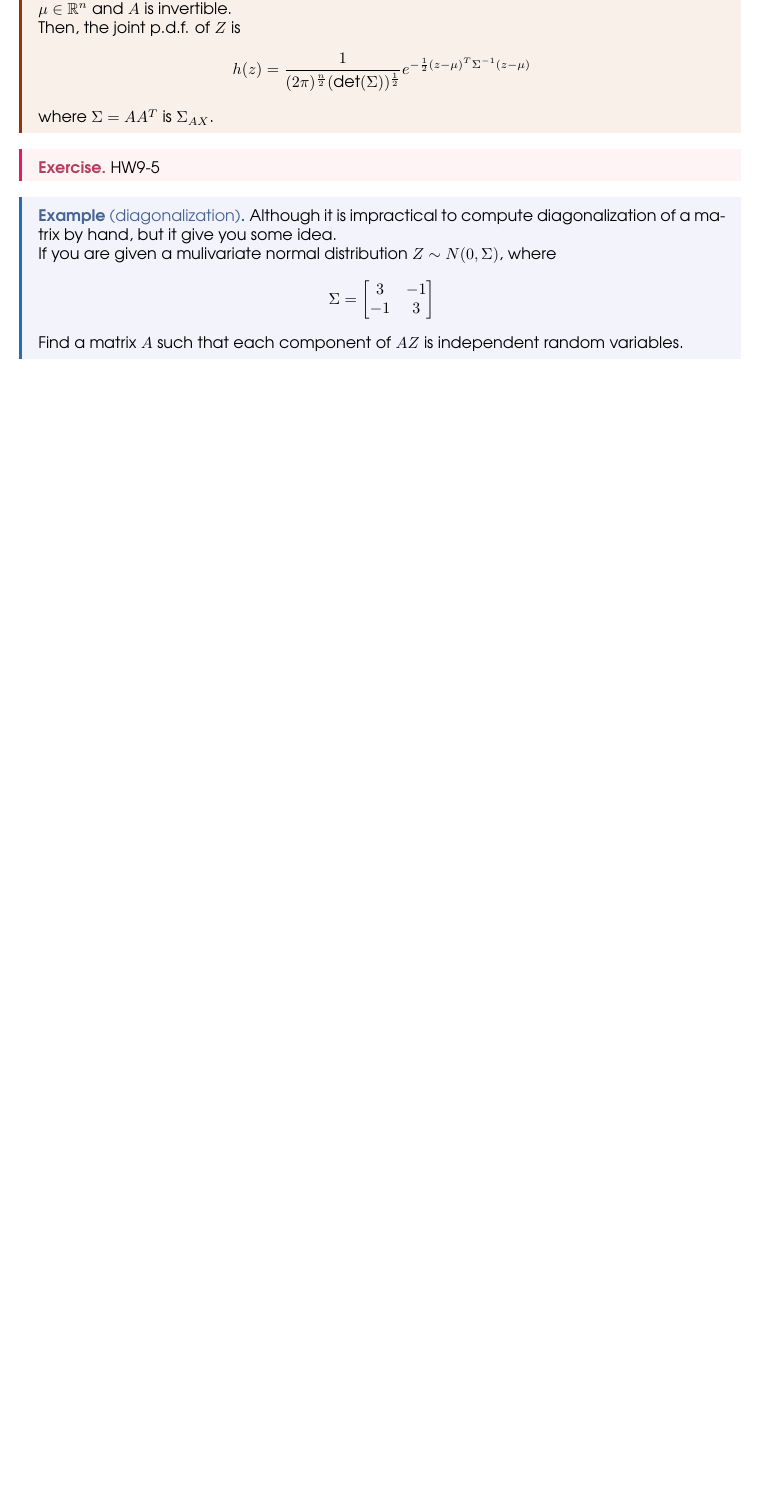
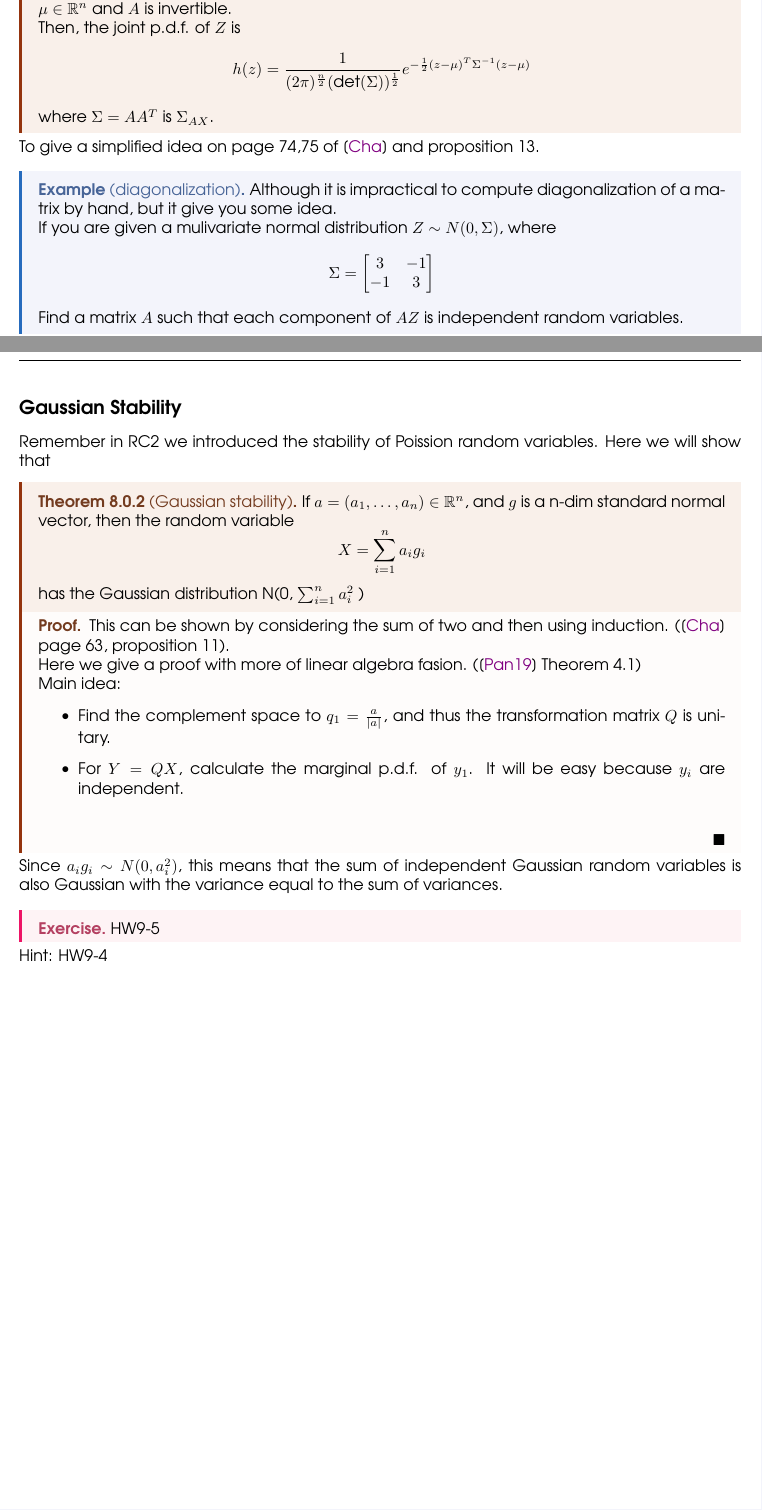
Before and after one commit to 18Allen/PT_RC_material, a LaTeX document (Notes/master.tex, which reads Notes/Lectures/lec_8.tex): part of page 25 of 26 before the commit and two parts of pages 25 and 26 of 27 after it, the two joined at a grey line, cut so that both start at the same text, the shorter picture padded with empty space. Compiled offline with pdfLaTeX.

Commit message:
RC8 final

```diff
--- a/Notes/Lectures/lec_8.tex
+++ b/Notes/Lectures/lec_8.tex
@@ -65,9 +69,7 @@ One useful fact to remember is
     \]
     where \(\Sigma  = A A^T\) is \(\Sigma_{AX} \).
 \end{theorem}
-\begin{exercise}
-    HW9-5
-\end{exercise}
+To give a simplified idea on page 74,75 of \cite*{Und_Chatterjee} and proposition 13.
 \begin{eg}[diagonalization]
     Although it is impractical to compute diagonalization of a matrix by hand, but it give you some idea.
     \\If you are given a mulivariate normal distribution \(Z \sim N(0, \Sigma )\), where
@@ -128,3 +130,32 @@ We have
 \begin{exercise}
     HW9-6
 \end{exercise}
+
+
+\subsection*{Gaussian Stability}
+Remember in RC2 we introduced the stability of Poission random variables.  Here we will show that
+\begin{theorem}[Gaussian stability]
+
+If \(a = (a_1, \dots, a_n) \in \mathbb{R}^n\), and \(g\) is a n-dim standard normal vector, then the random variable
+\[
+    X = \sum_{i=1}^{n} a_i g_i
+\]
+has the Gaussian distribution N(0, \(\sum_{i=1}^{n}a_i^2 \) )
+\end{theorem}
+\begin{proof}
+    This can be shown by considering the sum of two and then using induction. (\cite{Und_Chatterjee} page 63, proposition 11).\\
+    Here we give a proof with more of linear algebra fasion. (\cite*{IntroPanchenko} Theorem 4.1)
+    \\ Main idea:
+    \begin{itemize}
+        \item Find the complement space to \(q_1 = \frac{a}{\mid a\mid }\), and thus the transformation matrix \(Q\) is unitary.
+        \item For \(Y = QX\), calculate the marginal p.d.f. of \(y_1\). It will be easy because \(y_i\) are independent.
+    \end{itemize}
+\end{proof}
+Since \(a_{i}g_i \sim N(0,a_i^2) \), this means that the sum of independent
+Gaussian random variables is also Gaussian with the
+variance equal to the sum of variances.
+
+\begin{exercise}
+    HW9-5
+\end{exercise}
+Hint: HW9-4
```
Also changed, not shown: Notes/master.pdf, Notes/Lectures/lec_8.tex (4 more changed lines), 1 other file.
